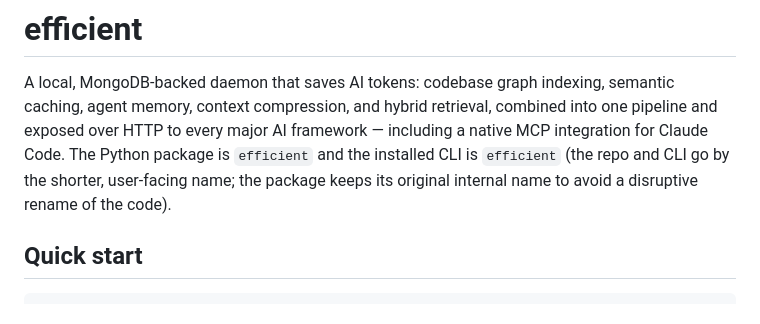
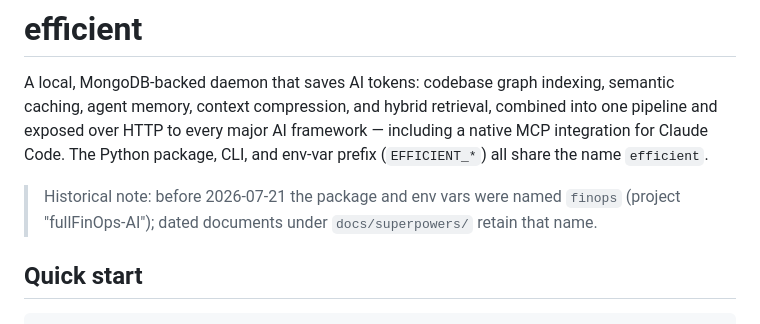
Before and after one commit to metahertz/efficient, a Markdown page: README.md, the part around the change. Rendered like a GitHub page.

Commit message:
docs: prose cleanup after finops -> efficient rename

```diff
--- a/README.md
+++ b/README.md
@@ -3,10 +3,12 @@
 A local, MongoDB-backed daemon that saves AI tokens: codebase graph indexing,
 semantic caching, agent memory, context compression, and hybrid retrieval,
 combined into one pipeline and exposed over HTTP to every major AI framework —
-including a native MCP integration for Claude Code. The Python package is
-`efficient` and the installed CLI is `efficient` (the repo and CLI go by the
-shorter, user-facing name; the package keeps its original internal name to
-avoid a disruptive rename of the code).
+including a native MCP integration for Claude Code. The Python package, CLI,
+and env-var prefix (`EFFICIENT_*`) all share the name `efficient`.
+
+> Historical note: before 2026-07-21 the package and env vars were named
+> `finops` (project "fullFinOps-AI"); dated documents under `docs/superpowers/`
+> retain that name.
 
 ## Quick start
 
```
